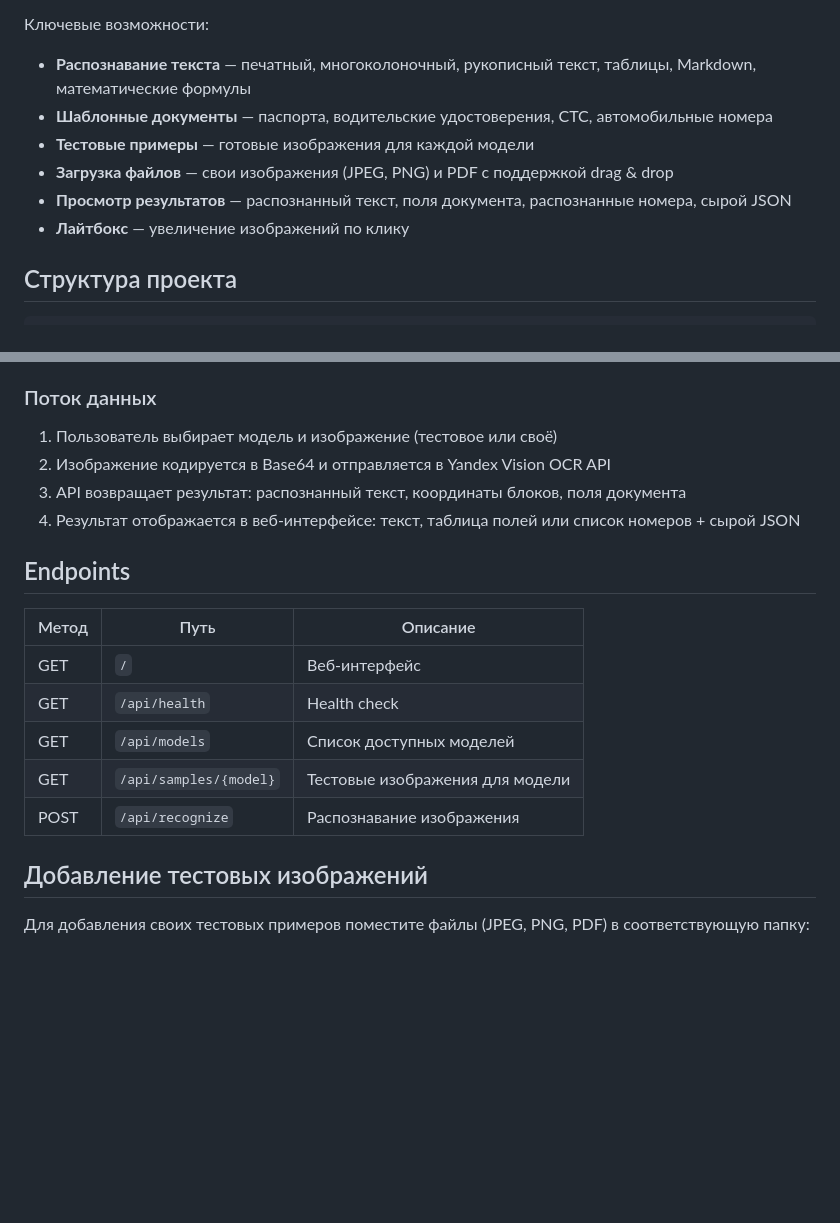
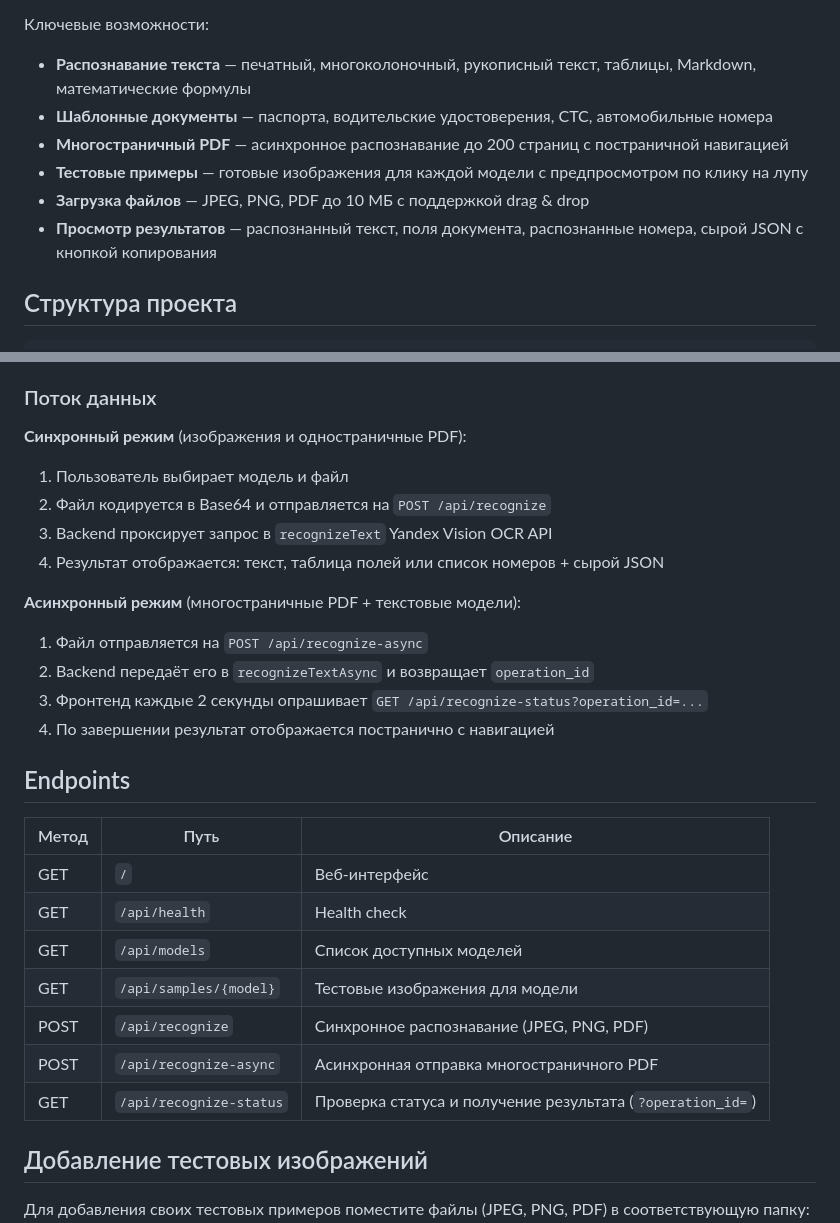
Before and after one commit to kirillmasanov/vision_ocr_demo, a Markdown page: README.md, 2 parts joined by grey strips. GitHub-like rendering; blank space fills up the shorter version.

Commit message:
Обновление README: async-режим, новые эндпоинты, актуальные ссылки

```diff
--- a/README.md
+++ b/README.md
@@ -10,10 +10,10 @@
 
 * **Распознавание текста** — печатный, многоколоночный, рукописный текст, таблицы, Markdown, математические формулы
 * **Шаблонные документы** — паспорта, водительские удостоверения, СТС, автомобильные номера
-* **Тестовые примеры** — готовые изображения для каждой модели
-* **Загрузка файлов** — свои изображения (JPEG, PNG) и PDF с поддержкой drag & drop
-* **Просмотр результатов** — распознанный текст, поля документа, распознанные номера, сырой JSON
-* **Лайтбокс** — увеличение изображений по клику
+* **Многостраничный PDF** — асинхронное распознавание до 200 страниц с постраничной навигацией
+* **Тестовые примеры** — готовые изображения для каждой модели с предпросмотром по клику на лупу
+* **Загрузка файлов** — JPEG, PNG, PDF до 10 МБ с поддержкой drag & drop
+* **Просмотр результатов** — распознанный текст, поля документа, распознанные номера, сырой JSON с кнопкой копирования
 
 ## Структура проекта
 
@@ -161,10 +161,17 @@ curl -X POST http://localhost:8000/api/recognize \
 
 ### Поток данных
 
-1. Пользователь выбирает модель и изображение (тестовое или своё)
-2. Изображение кодируется в Base64 и отправляется в Yandex Vision OCR API
-3. API возвращает результат: распознанный текст, координаты блоков, поля документа
-4. Результат отображается в веб-интерфейсе: текст, таблица полей или список номеров + сырой JSON
+**Синхронный режим** (изображения и одностраничные PDF):
+1. Пользователь выбирает модель и файл
+2. Файл кодируется в Base64 и отправляется на `POST /api/recognize`
+3. Backend проксирует запрос в `recognizeText` Yandex Vision OCR API
+4. Результат отображается: текст, таблица полей или список номеров + сырой JSON
+
+**Асинхронный режим** (многостраничные PDF + текстовые модели):
+1. Файл отправляется на `POST /api/recognize-async`
+2. Backend передаёт его в `recognizeTextAsync` и возвращает `operation_id`
+3. Фронтенд каждые 2 секунды опрашивает `GET /api/recognize-status?operation_id=...`
+4. По завершении результат отображается постранично с навигацией
 
 ## Endpoints
 
@@ -174,7 +181,9 @@ curl -X POST http://localhost:8000/api/recognize \
 | GET | `/api/health` | Health check |
 | GET | `/api/models` | Список доступных моделей |
 | GET | `/api/samples/{model}` | Тестовые изображения для модели |
-| POST | `/api/recognize` | Распознавание изображения |
+| POST | `/api/recognize` | Синхронное распознавание (JPEG, PNG, PDF) |
+| POST | `/api/recognize-async` | Асинхронная отправка многостраничного PDF |
+| GET | `/api/recognize-status` | Проверка статуса и получение результата (`?operation_id=`) |
 
 ## Добавление тестовых изображений
 
```
Also changed, not shown: other parts of README.md (+5 -3 lines).
